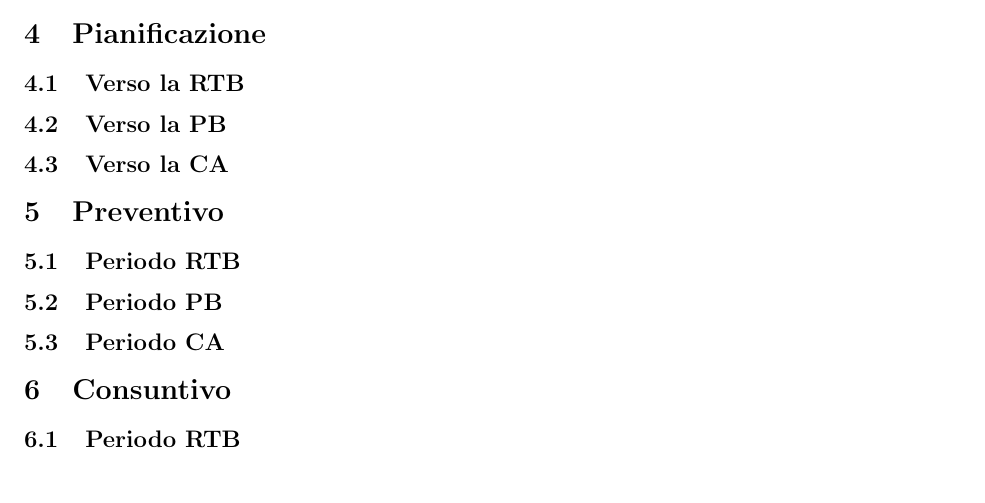
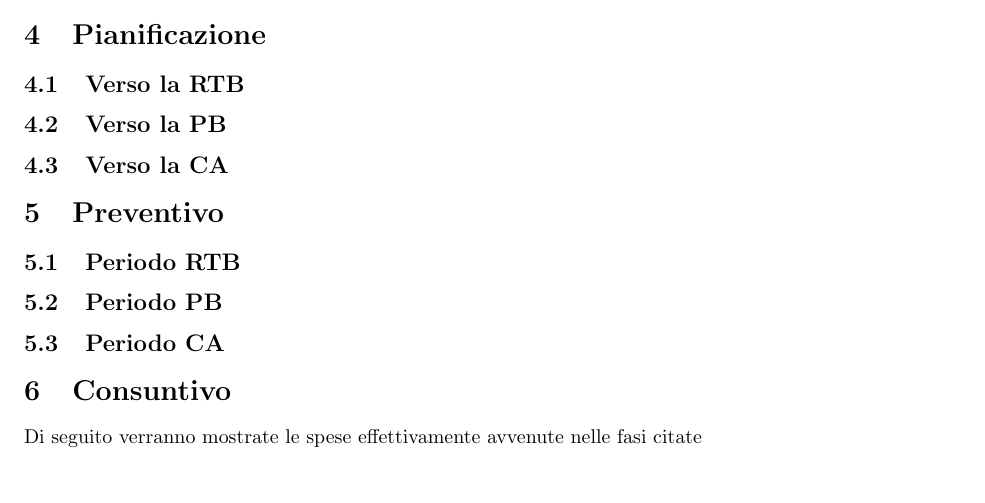
Before and after one commit to Jackpot-Coding/chatSQL, a LaTeX document (docs/src/esterni/piano_di_progetto0.0.3.tex): part of page 7 of 7 before the commit and part of page 7 of 8 after it, cut so that both start at the same text. Compiled offline with pdfLaTeX.

Commit message:
Update piano_di_progetto0.0.3.tex

```diff
--- a/docs/src/esterni/piano_di_progetto0.0.3.tex
+++ b/docs/src/esterni/piano_di_progetto0.0.3.tex
@@ -307,6 +307,7 @@ Per facilitare l'analisi, ogni rischio avrà la seguente struttura:
 \subsection{Periodo CA}
 
 \section{Consuntivo}
+Di seguito verranno mostrate le spese effettivamente avvenute nelle fasi citate
 \subsection{Periodo RTB}
 
 
```
